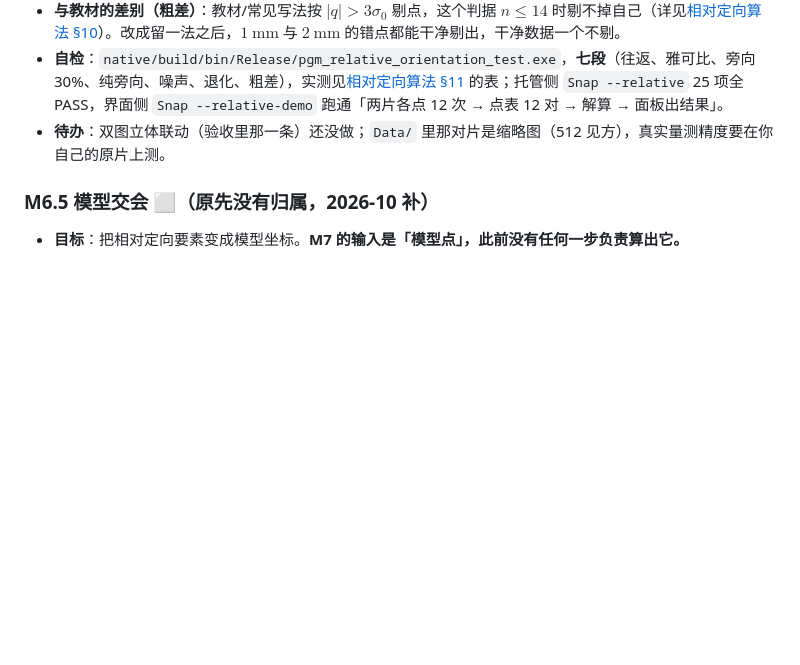
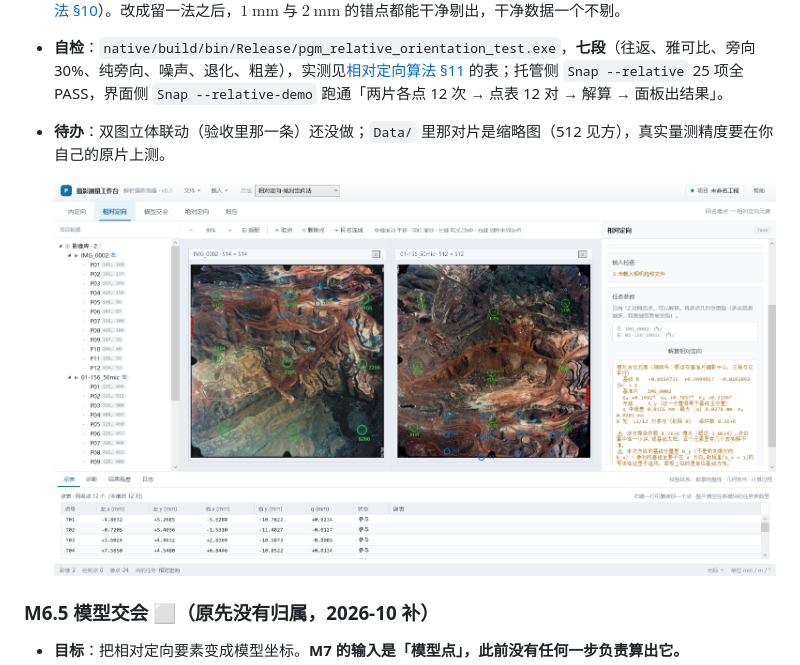
Before and after one commit to Shidotohka/MZ-PhotoGram, a Markdown page: Docs/路线图.md, the part around the change. Rendered like a GitHub page; pictures changed too: Docs/images/m6-relative-panel.png (added); blank space fills up the shorter version.

Commit message:
路线图 M6 补界面截图（Snap --relative-demo 出图）

```diff
--- a/Docs/路线图.md
+++ b/Docs/路线图.md
@@ -149,6 +149,8 @@
 - **自检**：`native/build/bin/Release/pgm_relative_orientation_test.exe`，**七段**（往返、雅可比、旁向 30%、纯旁向、噪声、退化、粗差），实测见[相对定向算法 §11](相对定向算法.md#L174) 的表；托管侧 `Snap --relative` 25 项全 PASS，界面侧 `Snap --relative-demo` 跑通「两片各点 12 次 → 点表 12 对 → 解算 → 面板出结果」。
 - **待办**：双图立体联动（验收里那一条）还没做；`Data/` 里那对片是缩略图（512 见方），真实量测精度要在你自己的原片上测。
 
+  ![相对定向面板](images/m6-relative-panel.png)
+
 ### M6.5 模型交会 ⬜（原先没有归属，2026-10 补）
 
 - **目标**：把相对定向要素变成模型坐标。**M7 的输入是「模型点」，此前没有任何一步负责算出它。**
```
